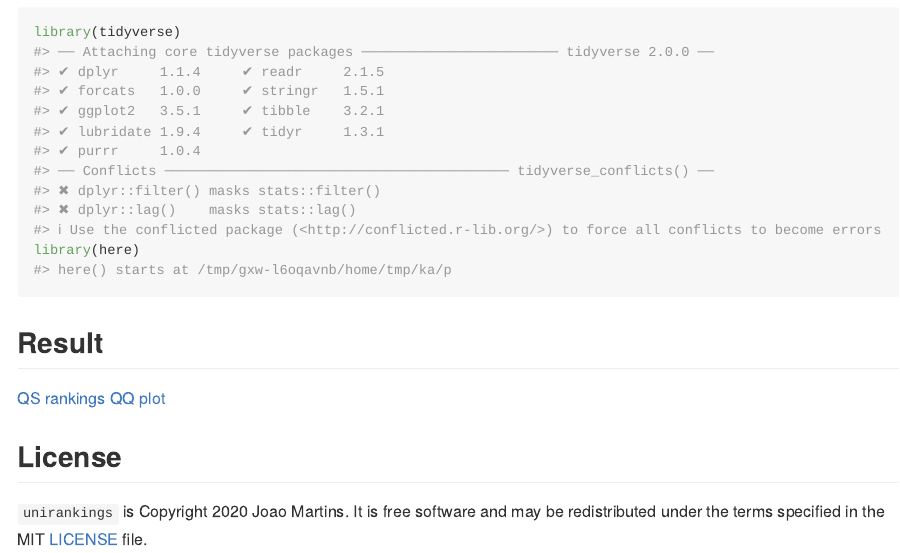
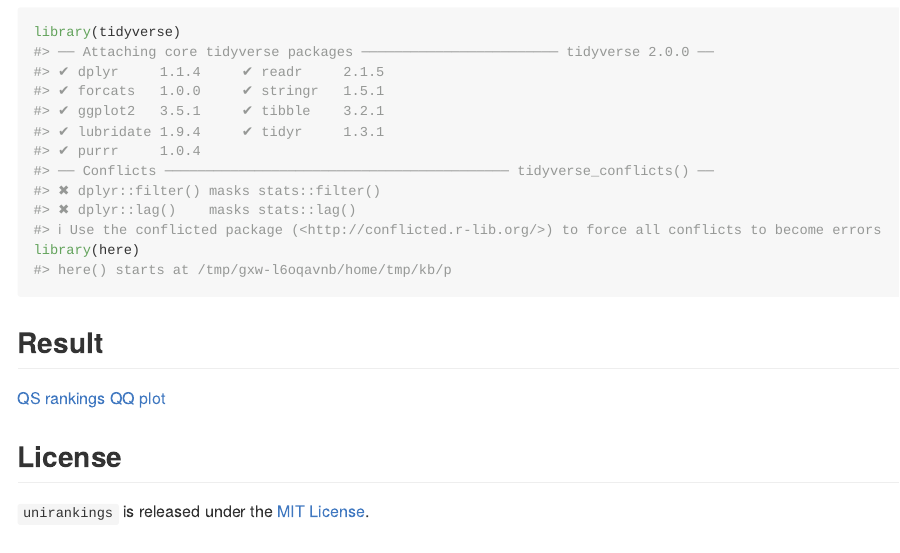
Before and after one commit to zambujo/unirankings, an R Markdown document (README.Rmd): the page in a window 1100 px wide, from 670 px down. Rendered offline with R 4.5, knitr and Pandoc, with nearby package versions.

Commit message:
enhancement: sourcing README.md from README.Rmd
TODO: show results in README #3

```diff
--- a/README.Rmd
+++ b/README.Rmd
@@ -47,4 +47,4 @@ library(here)
 
 ## License
 
-`unirankings` is Copyright 2020 Joao Martins. It is free software and may be redistributed under the terms specified in the MIT [LICENSE](./LICENCE.md) file.
+`unirankings` is released under the [MIT License](./LICENCE.md).
```
Also changed, not shown: README.md.
